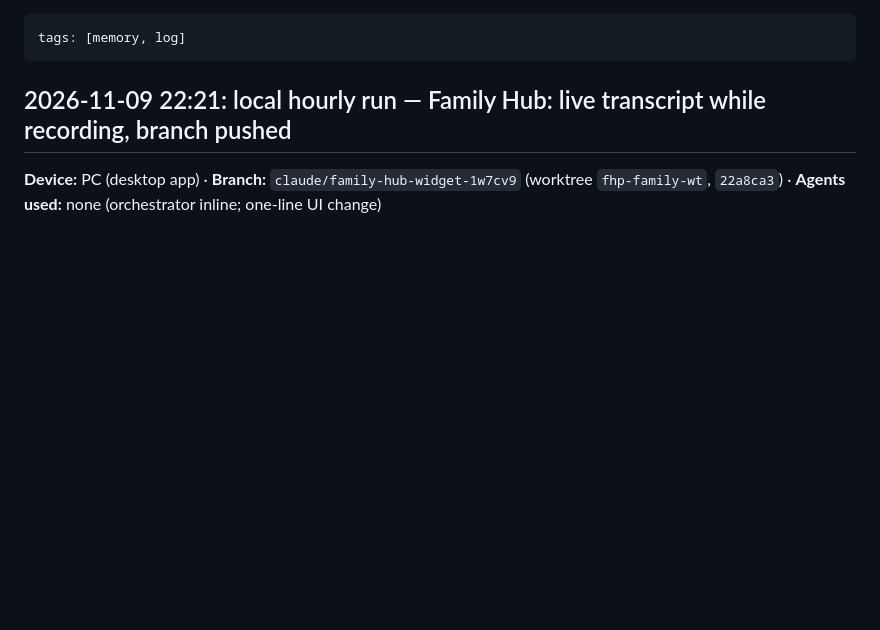
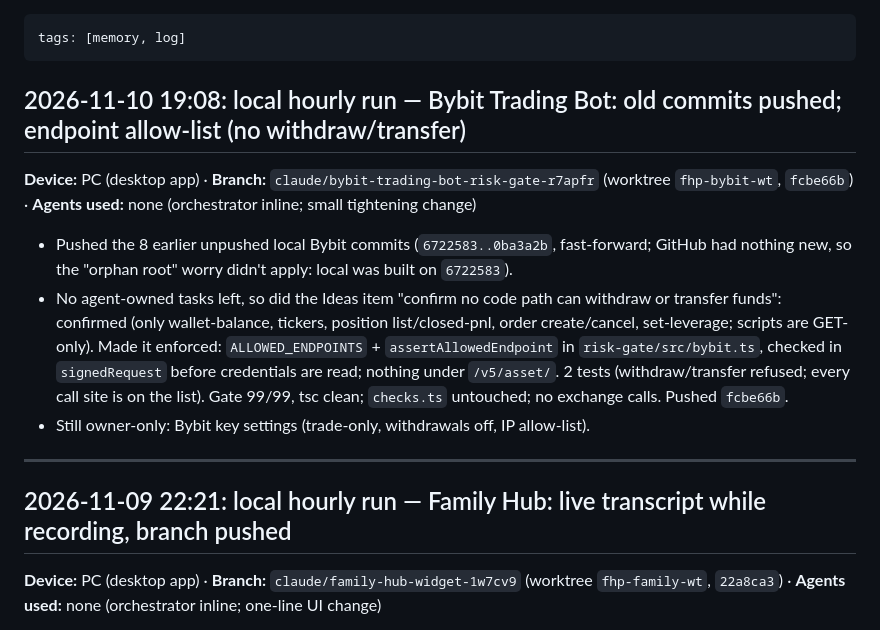
Before and after one commit to j77jznh99s-cell/family-hub-pro, a Markdown page: vault/Memory/Session Log.md, the part around the change. Drawn GitHub-style; blank space fills up the shorter version.

Commit message:
vault: Bybit run 2026-11-10 (endpoint allow-list, branch pushed)
Co-Authored-By: Claude <noreply@anthropic.com>

```diff
--- a/vault/Memory/Session Log.md
+++ b/vault/Memory/Session Log.md
@@ -1,5 +1,13 @@
 ---
 tags: [memory, log]
+---
+## 2026-11-10 19:08: local hourly run — Bybit Trading Bot: old commits pushed; endpoint allow-list (no withdraw/transfer)
+**Device:** PC (desktop app) · **Branch:** `claude/bybit-trading-bot-risk-gate-r7apfr` (worktree `fhp-bybit-wt`, `fcbe66b`) · **Agents used:** none (orchestrator inline; small tightening change)
+
+- Pushed the 8 earlier unpushed local Bybit commits (`6722583..0ba3a2b`, fast-forward; GitHub had nothing new, so the "orphan root" worry didn't apply: local was built on `6722583`).
+- No agent-owned tasks left, so did the Ideas item "confirm no code path can withdraw or transfer funds": confirmed (only wallet-balance, tickers, position list/closed-pnl, order create/cancel, set-leverage; scripts are GET-only). Made it enforced: `ALLOWED_ENDPOINTS` + `assertAllowedEndpoint` in `risk-gate/src/bybit.ts`, checked in `signedRequest` before credentials are read; nothing under `/v5/asset/`. 2 tests (withdraw/transfer refused; every call site is on the list). Gate 99/99, tsc clean; `checks.ts` untouched; no exchange calls. Pushed `fcbe66b`.
+- Still owner-only: Bybit key settings (trade-only, withdrawals off, IP allow-list).
+
 ---
 ## 2026-11-09 22:21: local hourly run — Family Hub: live transcript while recording, branch pushed
 **Device:** PC (desktop app) · **Branch:** `claude/family-hub-widget-1w7cv9` (worktree `fhp-family-wt`, `22a8ca3`) · **Agents used:** none (orchestrator inline; one-line UI change)
```
Also changed, not shown: vault/Memory/Active Context.md (+2 -2 lines), vault/Projects/Bybit Trading Bot.md (+4 -1 lines).
